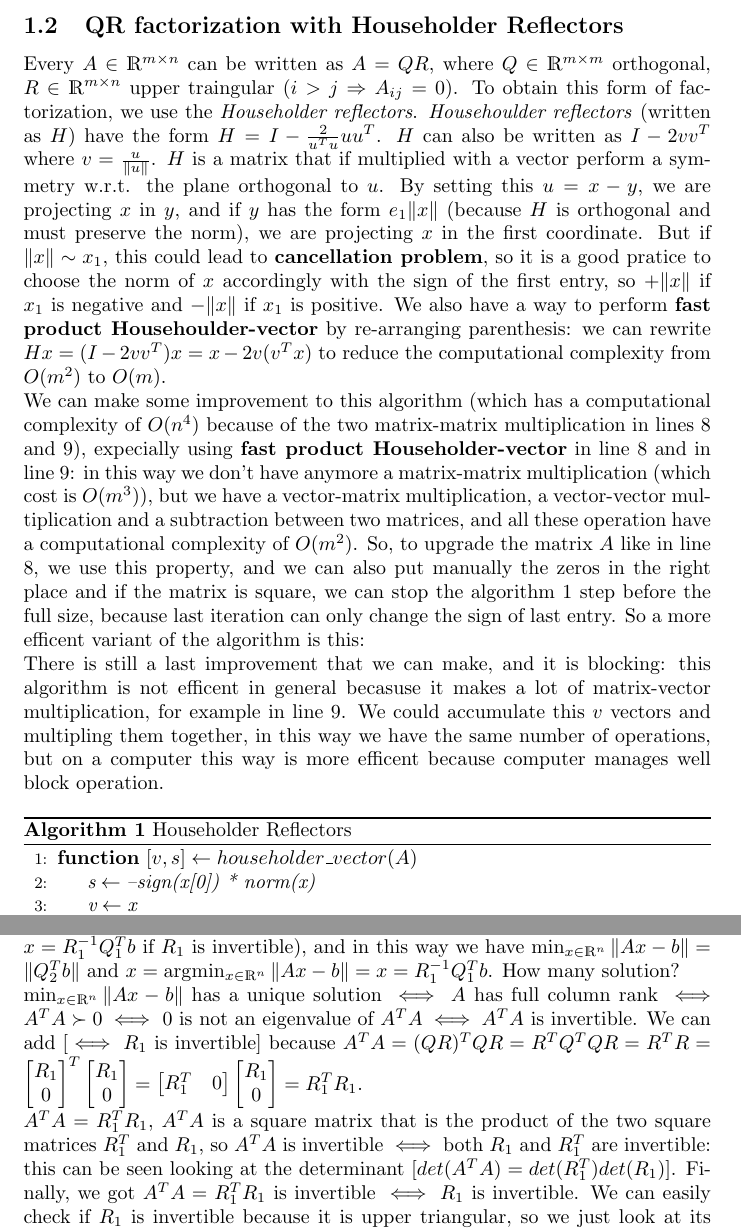
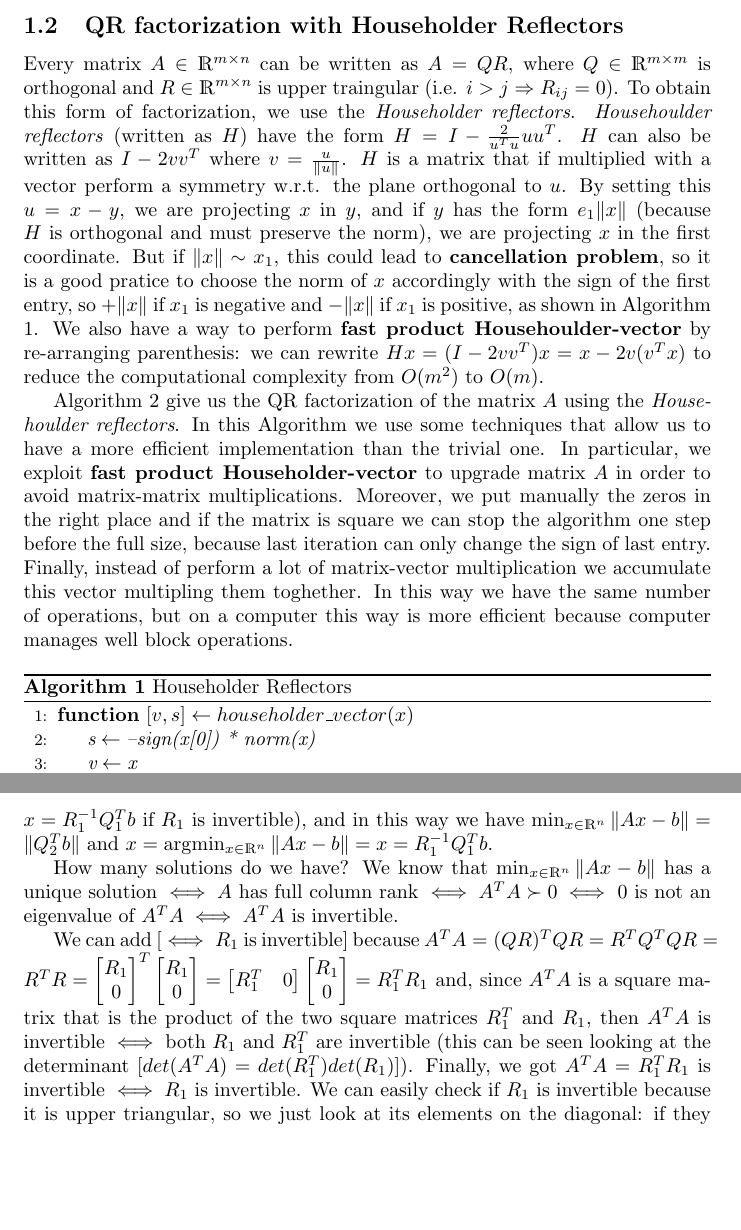
Before and after one commit to steb6/CM, a LaTeX document (report.tex): two parts of pages 2 and 3 of 5, joined at a grey line, cut so that both start at the same text, the shorter picture padded with empty space. Compiled offline with pdfLaTeX.

Commit message:
text fixed

```diff
--- a/report.tex
+++ b/report.tex
@@ -43,16 +43,18 @@ where
 and so which is the closest vector to $b$ inside the hyperplane $Im(A)$.
 
 \subsection{QR factorization with Householder Reflectors}
-Every $A \in \mathds{R}^{m \times n}$ can be written as $A = QR$, where $Q \in \mathds{R}^{m \times m}$ orthogonal, $R \in \mathds{R}^{m \times n}$ upper traingular ($i > j \Rightarrow A_{ij} = 0$).
+Every matrix $A \in \mathds{R}^{m \times n}$ can be written as $A = QR$, where $Q \in \mathds{R}^{m \times m}$ is orthogonal and $R \in \mathds{R}^{m \times n}$ is upper traingular (i.e. $i > j \Rightarrow R_{ij} = 0$).
 To obtain this form of factorization, we use the \textit{Householder reflectors}.
 \textit{Househoulder reflectors} (written as $H$) have the form $H = I - \frac{2}{u^{T}u}uu^{T}$.
 $H$ can also be written as $I - 2vv^{T}$ where $v = \frac{u}{\|u\|}$.
 $H$ is a matrix that if multiplied with a vector perform a symmetry w.r.t. the plane orthogonal to $u$.
 By setting this $u=x-y$, we are projecting $x$ in $y$, and if $y$ has the form $e_{1}\|x\|$ (because $H$ is orthogonal and must preserve the norm), we are projecting $x$ in the first coordinate.
-But if $\|x\| \sim x_{1}$, this could lead to \textbf{cancellation problem}, so it is a good pratice to choose the norm of $x$ accordingly with the sign of the first entry, so $+\|x\|$ if $x_{1}$ is negative and $-\|x\|$ if $x_{1}$ is positive.
+But if $\|x\| \sim x_{1}$, this could lead to \textbf{cancellation problem}, so it is a good pratice to choose the norm of $x$ accordingly with the sign of the first entry, so $+\|x\|$ if $x_{1}$ is negative and $-\|x\|$ if $x_{1}$ is positive, as shown in Algorithm 1.
 We also have a way to perform \textbf{fast product Househoulder-vector} by re-arranging parenthesis: we can rewrite $Hx = (I - 2vv^{T})x = x - 2v(v^{T}x)$ to reduce the computational complexity from $O(m^2)$ to $O(m)$.
-\\We can make some improvement to this algorithm (which has a computational complexity of $O(n^4)$ because of the two matrix-matrix multiplication in lines 8 and 9), expecially using \textbf{fast product Householder-vector} in line 8 and in line 9: in this way we don't have anymore a matrix-matrix multiplication (which cost is $O(m^3)$), but we have a vector-matrix multiplication, a vector-vector multiplication and a subtraction between two matrices, and all these operation have a computational complexity of $O(m^2)$. So, to upgrade the matrix $A$ like in line 8, we use this property, and we can also put manually the zeros in the right place and if the matrix is square, we can stop the algorithm 1 step before the full size, because last iteration can only change the sign of last entry. So a more efficent variant of the algorithm is this:
-\\There is still a last improvement that we can make, and it is blocking: this algorithm is not efficent in general becasuse it makes a lot of matrix-vector multiplication, for example in line 9. We could accumulate this $v$ vectors and multipling them together, in this way we have the same number of operations, but on a computer this way is more efficent because computer manages well block operation.
+
+Algorithm 2 give us the QR factorization of the matrix $A$ using the \textit{Househoulder reflectors}. In this Algorithm we use some techniques that allow us to have a more efficient implementation than the trivial one. In particular, we exploit \textbf{fast product Householder-vector} to upgrade matrix $A$ in order to avoid matrix-matrix multiplications. Moreover, we put manually the zeros in the right place and if the matrix is square we can stop the algorithm one step before the full size, because last iteration can only change the sign of last entry. Finally, instead of perform a lot of matrix-vector multiplication we accumulate this vector multipling them toghether. In this way we have the same number of operations, but on a computer this way is more efficient because computer manages well block operations.
+%\\We can make some improvement to this algorithm (which has a computational complexity of $O(n^4)$ because of the two matrix-matrix multiplication in lines 8 and 9), expecially using \textbf{fast product Householder-vector} in line 8 and in line 9: in this way we don't have anymore a matrix-matrix multiplication (which cost is $O(m^3)$), but we have a vector-matrix multiplication, a vector-vector multiplication and a subtraction between two matrices, and all these operation have a computational complexity of $O(m^2)$. So, to upgrade the matrix $A$ like in line 8, we use this property, and we can also put manually the zeros in the right place and if the matrix is square, we can stop the algorithm 1 step before the full size, because last iteration can only change the sign of last entry. So a more efficent variant of the algorithm is this:
+%\\There is still a last improvement that we can make, and it is blocking: this algorithm is not efficent in general becasuse it makes a lot of matrix-vector multiplication, for example in line 9. We could accumulate this $v$ vectors and multipling them together, in this way we have the same number of operations, but on a computer this way is more efficent because computer manages well block operation.
 % Pseudocode final algorithm %
 \makeatletter
 \def\BState{\State\hskip-\ALG@thistlm}
@@ -60,7 +62,7 @@ We also have a way to perform \textbf{fast product Househoulder-vector} by re-ar
 \begin{algorithm}
 \caption{Householder Reflectors}\label{euclid}
 \begin{algorithmic}[1]
-\Function{$[v, s] \gets householder\_vector(A)$}{}
+\Function{$[v, s] \gets householder\_vector(x)$}{}
 \State $\textit{s} \gets \textit{--sign(x[0]) * norm(x)}$
 \State $\textit{v} \gets \textit{x}$
 \State $\textit{v[0]} \gets \textit{$v[0] - s$}$
@@ -110,9 +112,11 @@ so our problem can be summarized as
 $\|Ax - b\| =
 \left\lVert \begin{bmatrix} R_{1}x - Q_{1}^{T}b \\ Q_{2}^{T}b\end{bmatrix} \right\lVert$
 and now I can chose $x$ s.t. $R_{1}x - Q_{1}^{T}b = 0$ (just take $x = R_{1}^{-1}Q_{1}^{T}b$ if $R_{1}$ is invertible), and in this way we have $\min_{x \in  \mathds{R}^n}\|Ax - b\| = \|Q_{2}^{T}b\|$ and $x  = \arg\!\min_{x \in  \mathds{R}^n}\|Ax - b\| = x = R_{1}^{-1}Q_{1}^{T}b$.
-How many solution?\\
-$\min_{x \in  \mathds{R}^n}\|Ax - b\|$ has a unique solution $\iff A$ has full column rank $\iff A^{T}A \succ 0 \iff$ 0 is not an eigenvalue of $A^{T}A \iff A^{T}A$ is invertible. We can add $[\iff R_{1}$ is invertible$]$ because $A^{T}A = (QR)^{T}QR = R^{T}Q^{T}QR = R^{T}R = \begin{bmatrix} R_{1} \\ 0 \end{bmatrix}^{T} \begin{bmatrix} R_{1} \\ 0 \end{bmatrix} = \begin{bmatrix} R_{1}^{T} & 0 \end{bmatrix} \begin{bmatrix} R_{1} \\ 0 \end{bmatrix} = R_{1}^{T}R_{1}$.
-\\ $A^{T}A = R_{1}^{T}R_{1}$, $A^{T}A$ is a square matrix that is the product of the two square matrices $R_{1}^{T}$ and $R_{1}$, so $A^{T}A$ is invertible $\iff$ both $R_{1}$ and $R_{1}^{T}$ are invertible: this can be seen looking at the determinant $[ det(A^{T}A) = det(R_{1}^{T}) det(R_{1}) ]$.
+%How many solution?\\
+
+How many solutions do we have? We know that $\min_{x \in  \mathds{R}^n}\|Ax - b\|$ has a unique solution $\iff A$ has full column rank $\iff A^{T}A \succ 0 \iff$ 0 is not an eigenvalue of $A^{T}A \iff A^{T}A$ is invertible.
+
+We can add $[\iff R_{1}$ is invertible$]$ because $A^{T}A = (QR)^{T}QR = R^{T}Q^{T}QR = R^{T}R = \begin{bmatrix} R_{1} \\ 0 \end{bmatrix}^{T} \begin{bmatrix} R_{1} \\ 0 \end{bmatrix} = \begin{bmatrix} R_{1}^{T} & 0 \end{bmatrix} \begin{bmatrix} R_{1} \\ 0 \end{bmatrix} = R_{1}^{T}R_{1}$ and, since $A^{T}A$ is a square matrix that is the product of the two square matrices $R_{1}^{T}$ and $R_{1}$, then $A^{T}A$ is invertible $\iff$ both $R_{1}$ and $R_{1}^{T}$ are invertible (this can be seen looking at the determinant $[ det(A^{T}A) = det(R_{1}^{T}) det(R_{1}) ]$).
 Finally, we got $A^{T}A = R_{1}^{T}R_{1}$ is invertible $\iff R_{1}$ is invertible. We can easily check if $R_{1}$ is invertible because it is upper triangular, so we just look at its elements on the diagonal: if they are all $\neq 0$, it is invertible.
 
 % Conjugate gradiend method %
```
